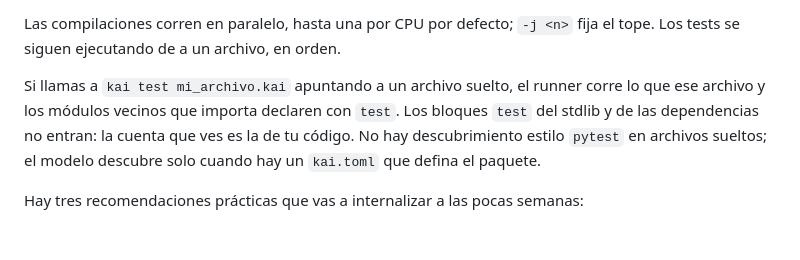
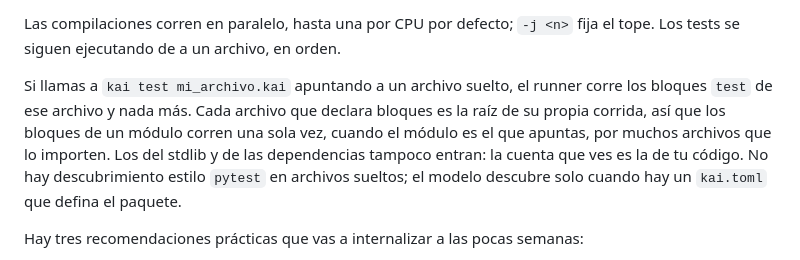
Before and after one commit to kaikailang-org/kaikai-book, a Markdown page: capitulos/cap07-pruebas.md, the part around the change. Rendered like a GitHub page; blank space fills up the shorter version.

```diff
--- a/capitulos/cap07-pruebas.md
+++ b/capitulos/cap07-pruebas.md
@@ -188,12 +188,14 @@ Las compilaciones corren en paralelo, hasta una por CPU por defecto;
 archivo, en orden.
 
 Si llamas a `kai test mi_archivo.kai` apuntando a un archivo
-suelto, el runner corre lo que ese archivo y los módulos
-vecinos que importa declaren con `test`. Los bloques `test` del
-stdlib y de las dependencias no entran: la cuenta que ves es la
-de tu código. No hay descubrimiento estilo `pytest` en archivos
-sueltos; el modelo descubre solo cuando hay un `kai.toml` que
-defina el paquete.
+suelto, el runner corre los bloques `test` de ese archivo y
+nada más. Cada archivo que declara bloques es la raíz de su
+propia corrida, así que los bloques de un módulo corren una
+sola vez, cuando el módulo es el que apuntas, por muchos
+archivos que lo importen. Los del stdlib y de las dependencias
+tampoco entran: la cuenta que ves es la de tu código. No hay
+descubrimiento estilo `pytest` en archivos sueltos; el modelo
+descubre solo cuando hay un `kai.toml` que defina el paquete.
 
 Hay tres recomendaciones prácticas que vas a internalizar a
 las pocas semanas:
```
Also changed, not shown: chapters/ch07-tests.md (+8 -6 lines).
